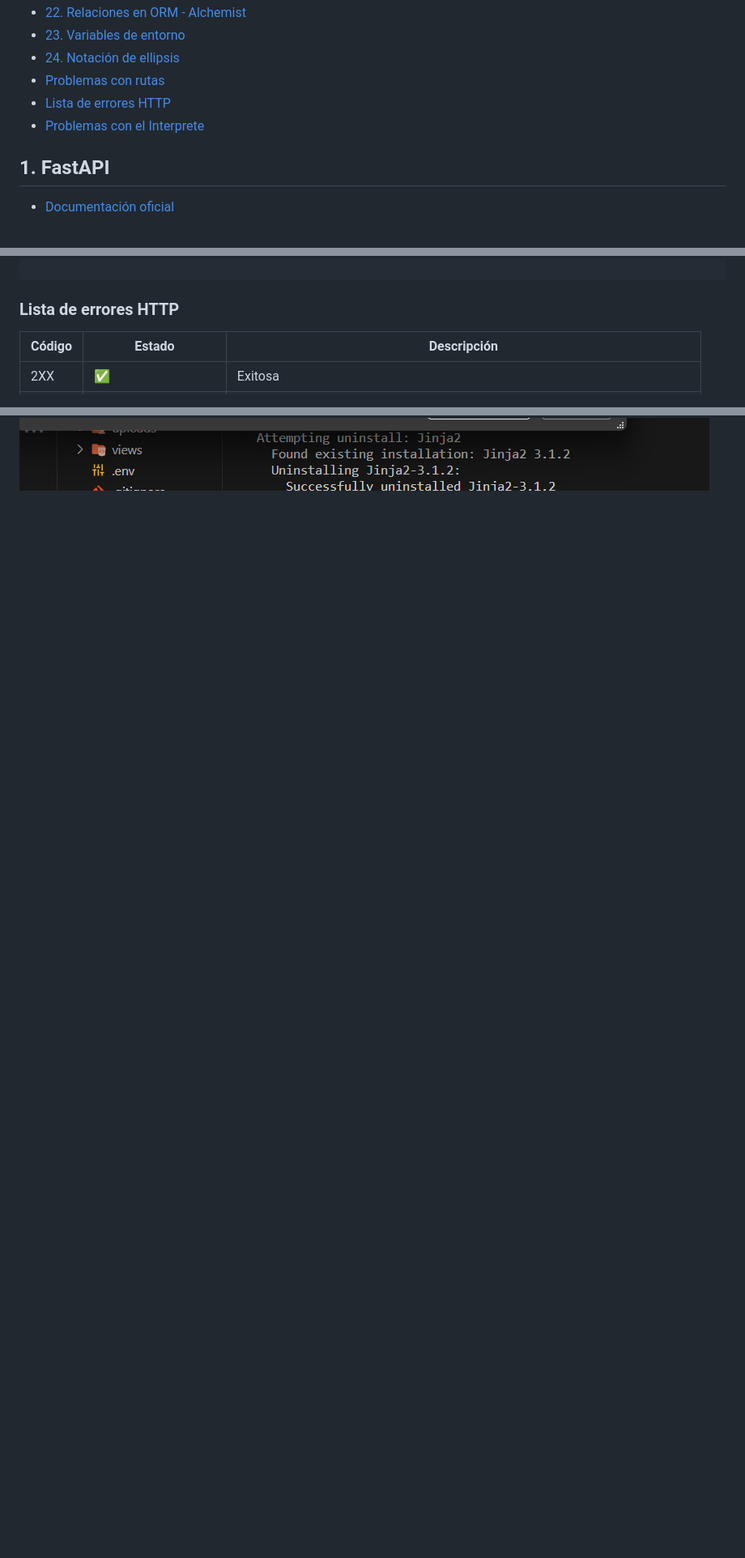
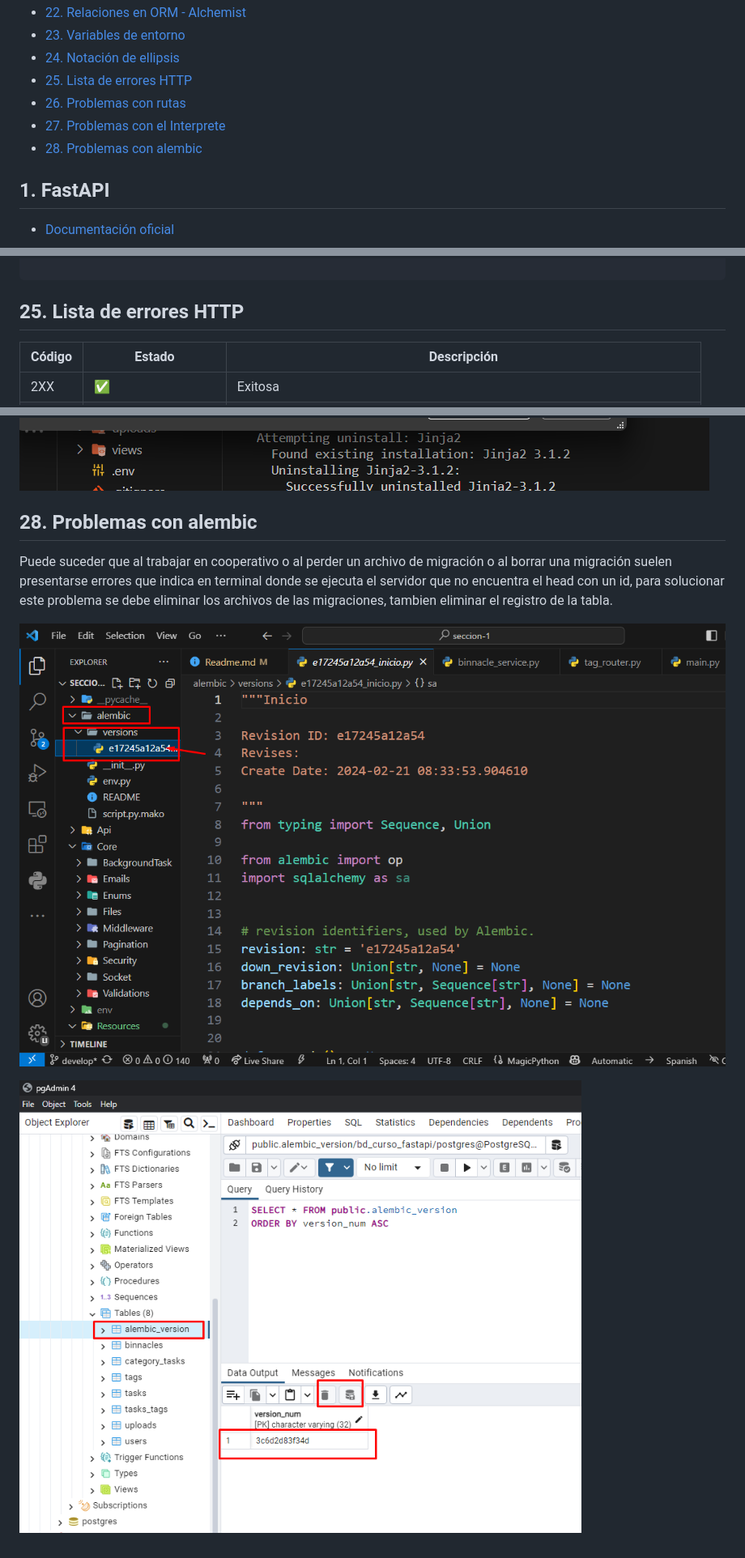
Before and after one commit to proyectos-django-liwba/curso-fastapi, a Markdown page: Readme.md, 3 parts joined by grey strips. Shown: that part at 81% size. GitHub-like rendering; pictures changed too: Resources/Images/error-alembic-bd.png (added), Resources/Images/error-alembic-migration.png (added); blank space fills up the shorter version.

```diff
--- a/Readme.md
+++ b/Readme.md
@@ -183,9 +183,10 @@ app/
 * [22. Relaciones en ORM - Alchemist](#22-relaciones-en-orm---alchemist)
 * [23. Variables de entorno](#23-variables-de-entorno)
 * [24. Notación de ellipsis](#24-notación-de-ellipsis)
-* [Problemas con rutas](#problemas-con-rutas)
-* [Lista de errores HTTP](#lista-de-errores-http)
-* [Problemas con el Interprete](#problemas-con-el-interprete)
+* [25. Lista de errores HTTP](#25-lista-de-errores-http)
+* [26. Problemas con rutas](#26-problemas-con-rutas)
+* [27. Problemas con el Interprete](#27-problemas-con-el-interprete)
+* [28. Problemas con alembic](#28-problemas-con-alembic)
 
 ## 1. FastAPI
 * [Documentación oficial](https://fastapi.tiangolo.com/)
@@ -1421,7 +1547,7 @@ class User(BaseModel):
 
 
 
-### Lista de errores HTTP
+## 25. Lista de errores HTTP
 | Código | Estado | Descripción |
 |---|---|---|
 |2XX| ✅ | Exitosa |
@@ -1456,3 +1582,10 @@ Si no reconoce el interprete debes elegirlo de forma manual.
 ![alt text](./Resources/Images/bug-interprete-1.png)
 
 ![alt text](./Resources/Images/bug-interprete-2.png)
+
+## 28. Problemas con alembic
+Puede suceder que al trabajar en cooperativo o al perder un archivo de migración o al borrar una migración suelen presentarse errores que indica en terminal donde se ejecuta el servidor que no encuentra el head con un id, para solucionar este problema se debe eliminar los archivos de las migraciones, tambien eliminar el registro de la tabla.
+
+![alt text](./Resources/Images/error-alembic-migration.png)
+
+![alt text](./Resources/Images/error-alembic-bd.png)
```
Also changed, not shown: other parts of Readme.md (+128 -3 lines).
